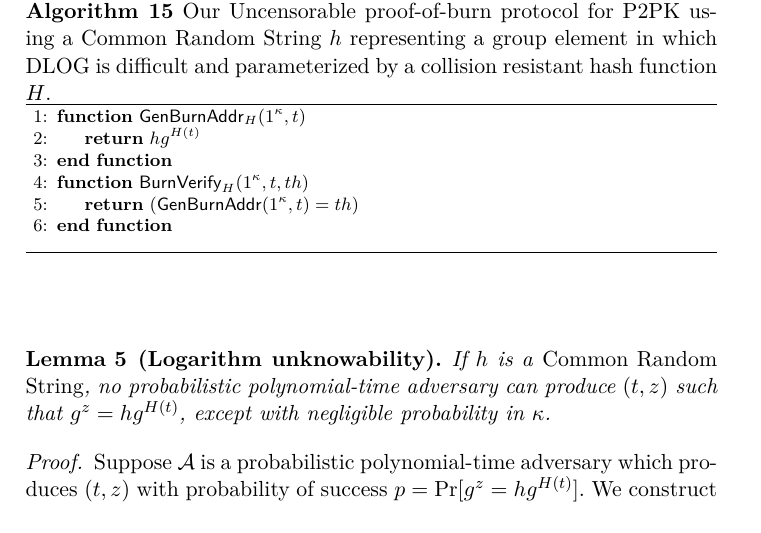
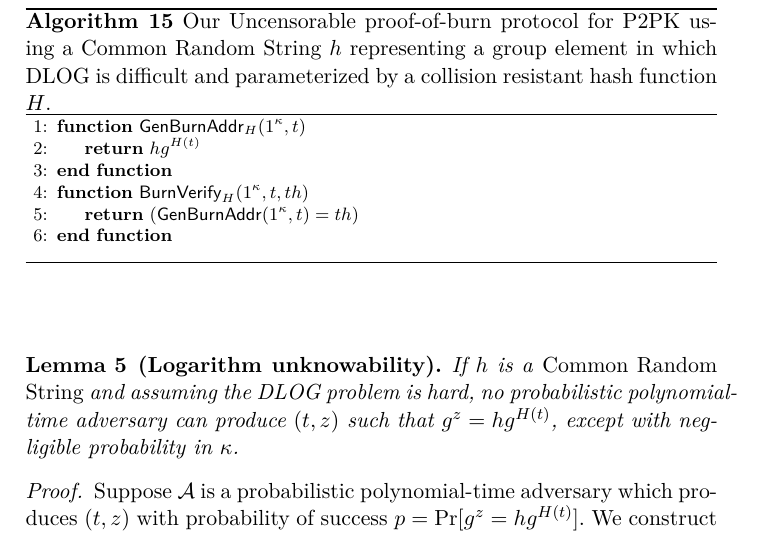
Before and after one commit to decrypto-org/burn-paper, a LaTeX paper (burn.tex, which reads standard.tex): part of page 24 of 25, cut so that both start at the same text. Compiled offline with pdfLaTeX.

Commit message:
Clarify DLOG assumption in Log unknowability lem

```diff
--- a/standard.tex
+++ b/standard.tex
@@ -26,7 +26,7 @@ Correctness holds unconditionally.
 As evidence towards unspendability, we now remark that it is difficult for an adversary to obtain the secret key corresponding to the public key $h g^{H(t)}$. We therefore conjecture that our scheme is unspendable.
 
 \begin{lemma}[Logarithm unknowability]
-  If $h$ is a \emph{Common Random String}, no probabilistic polynomial-time adversary can produce $(t, z)$ such that $g^z = h g^{H(t)}$, except with negligible probability in $\kappa$.
+  If $h$ is a \emph{Common Random String} and assuming the DLOG problem is hard, no probabilistic polynomial-time adversary can produce $(t, z)$ such that $g^z = h g^{H(t)}$, except with negligible probability in $\kappa$.
 \end{lemma}
 \begin{proof}
   Suppose $\mathcal{A}$ is a probabilistic polynomial-time adversary which produces $(t, z)$ with probability of success $p = \Pr[g^z = h g^{H(t)}]$.
```
